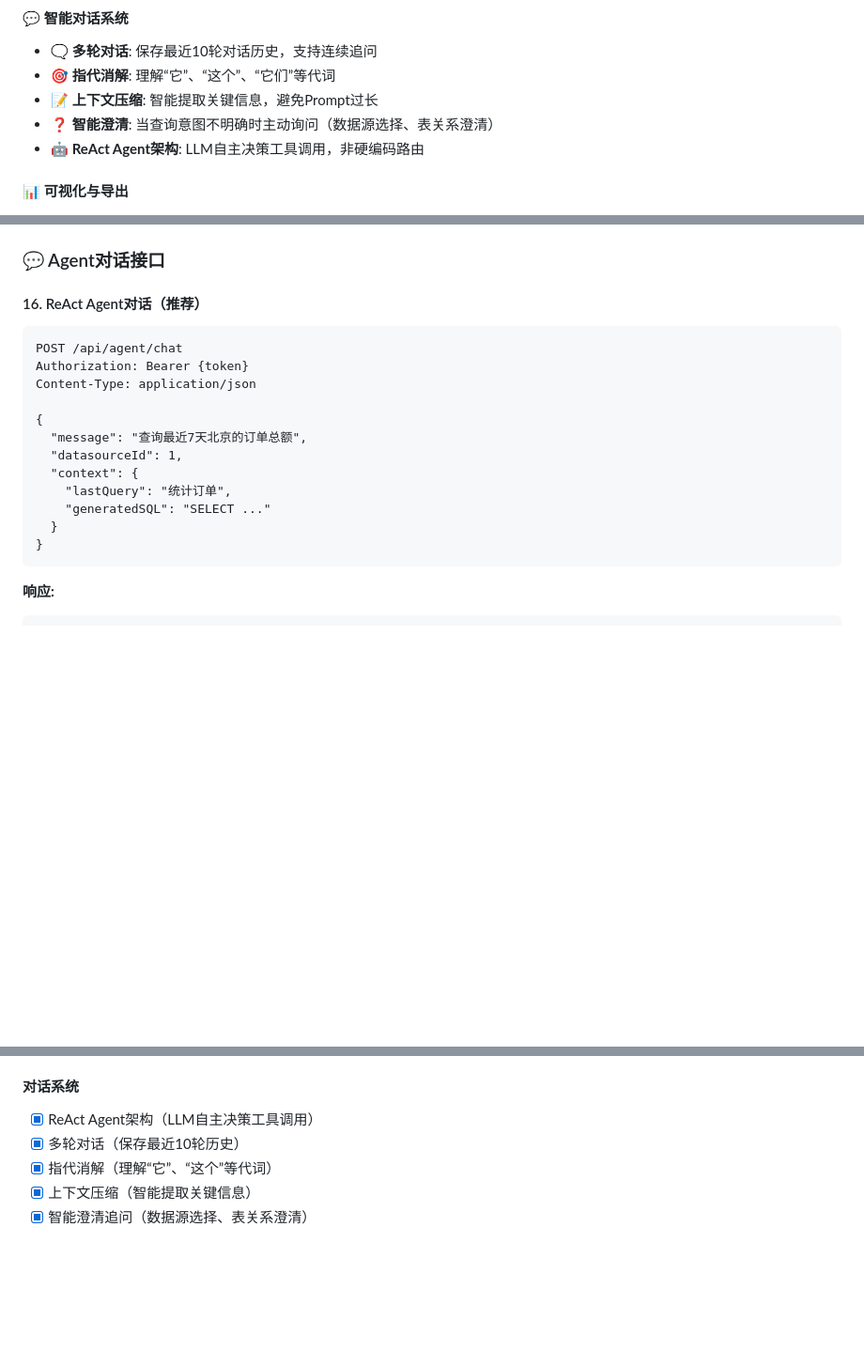
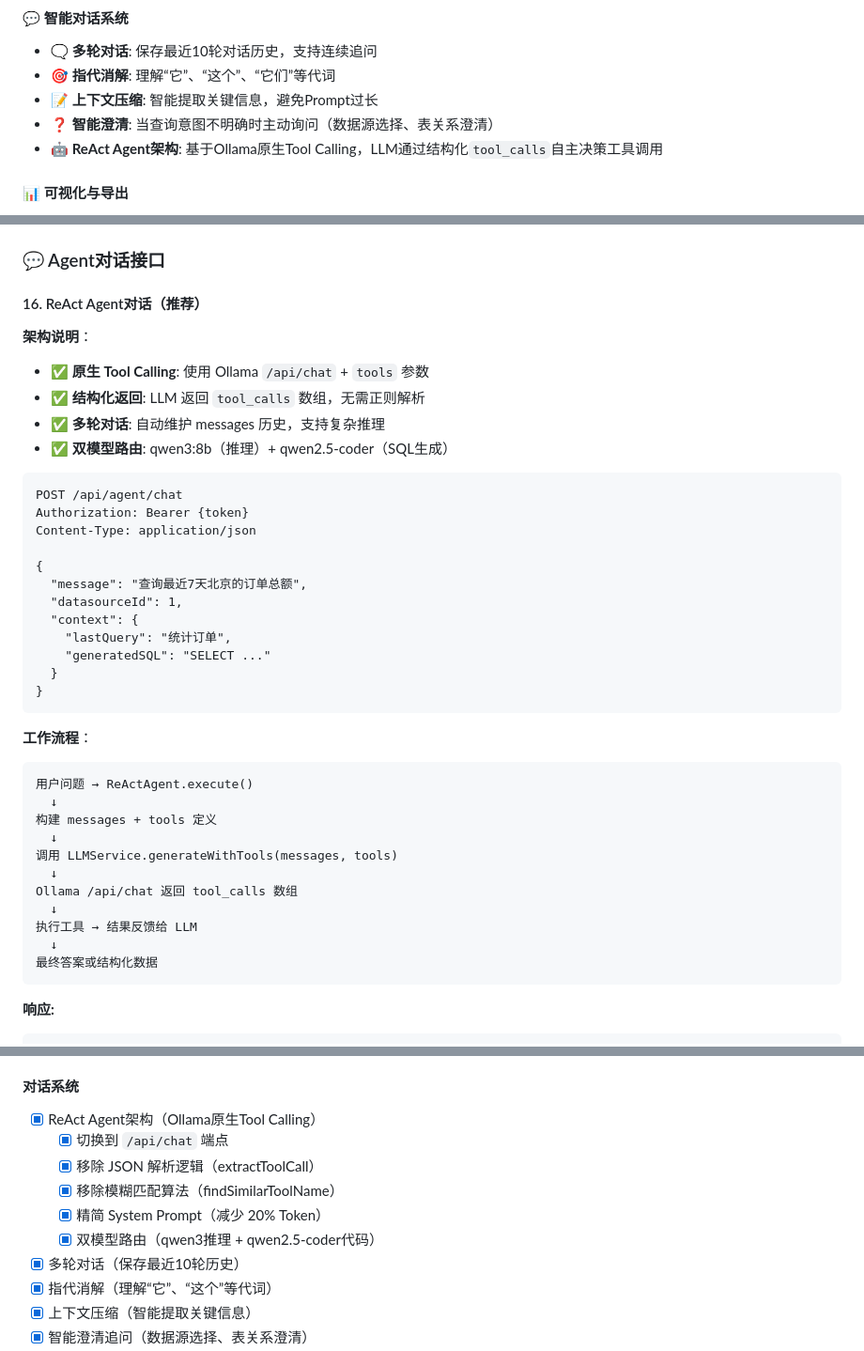
Before and after one commit to myskyfire/NL2Sql, a Markdown page: README.md, 3 parts joined by grey strips. Shown at 94% size. Drawn GitHub-style; blank space fills up the shorter version.

Commit message:
docs: 更新README反映ReAct Agent原生Tool Calling架构

````diff
--- a/README.md
+++ b/README.md
@@ -85,7 +85,7 @@ AI自动分析数据<br>提供业务建议
 - **🎯 指代消解**: 理解“它”、“这个”、“它们”等代词
 - **📝 上下文压缩**: 智能提取关键信息，避免Prompt过长
 - **❓ 智能澄清**: 当查询意图不明确时主动询问（数据源选择、表关系澄清）
-- **🤖 ReAct Agent架构**: LLM自主决策工具调用，非硬编码路由
+- **🤖 ReAct Agent架构**: 基于Ollama原生Tool Calling，LLM通过结构化`tool_calls`自主决策工具调用
 
 #### 📊 可视化与导出
 - **📈 智能图表推荐**: 根据数据特征自动推荐柱状图/折线图/饼图/表格
@@ -1208,6 +1208,13 @@ Authorization: Bearer {token}
 ### 💬 Agent对话接口
 
 #### 16. ReAct Agent对话（推荐）
+
+**架构说明**：
+- ✅ **原生 Tool Calling**: 使用 Ollama `/api/chat` + `tools` 参数
+- ✅ **结构化返回**: LLM 返回 `tool_calls` 数组，无需正则解析
+- ✅ **多轮对话**: 自动维护 messages 历史，支持复杂推理
+- ✅ **双模型路由**: qwen3:8b（推理）+ qwen2.5-coder（SQL生成）
+
 ```http
 POST /api/agent/chat
 Authorization: Bearer {token}
@@ -1221,6 +1228,21 @@ Content-Type: application/json
     "generatedSQL": "SELECT ..."
   }
 }
+```
+
+**工作流程**：
+```
+用户问题 → ReActAgent.execute()
+  ↓
+构建 messages + tools 定义
+  ↓
+调用 LLMService.generateWithTools(messages, tools)
+  ↓
+Ollama /api/chat 返回 tool_calls 数组
+  ↓
+执行工具 → 结果反馈给 LLM
+  ↓
+最终答案或结构化数据
 ```
 
 **响应:**
@@ -1943,7 +1965,12 @@ docker run -p 8000:8000 chromadb/chroma
 - [x] 全链路追踪（MDC上下文、JSON结构化日志）
 
 #### 对话系统
-- [x] ReAct Agent架构（LLM自主决策工具调用）
+- [x] ReAct Agent架构（Ollama原生Tool Calling）
+  - [x] 切换到 `/api/chat` 端点
+  - [x] 移除 JSON 解析逻辑（extractToolCall）
+  - [x] 移除模糊匹配算法（findSimilarToolName）
+  - [x] 精简 System Prompt（减少 20% Token）
+  - [x] 双模型路由（qwen3推理 + qwen2.5-coder代码）
 - [x] 多轮对话（保存最近10轮历史）
 - [x] 指代消解（理解“它”、“这个”等代词）
 - [x] 上下文压缩（智能提取关键信息）
````
